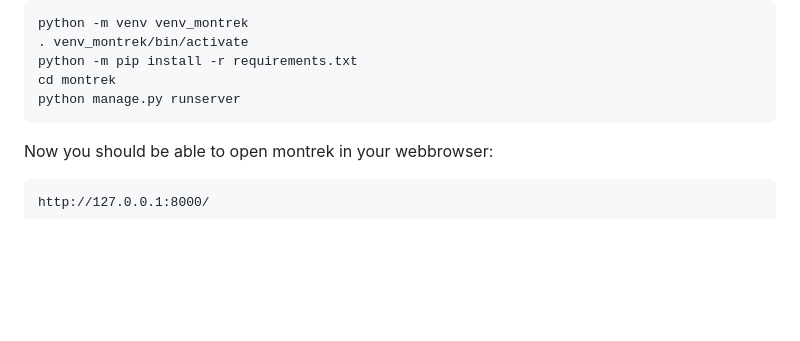
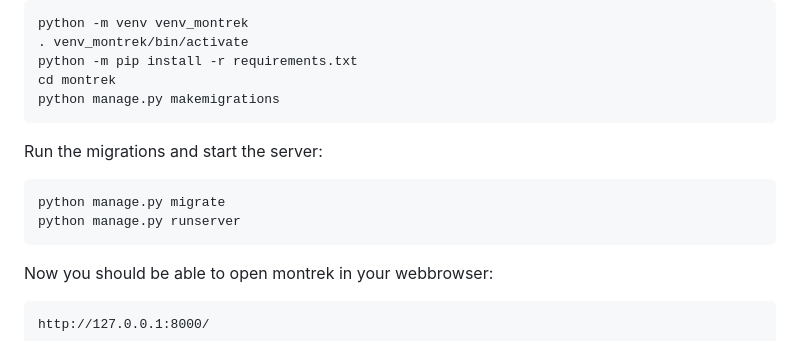
Before and after one commit to montrek-software/montrek, a Markdown page: README.md, the part around the change. Rendered like a GitHub page; blank space fills up the shorter version.

Commit message:
More readme

````diff
--- a/README.md
+++ b/README.md
@@ -109,9 +109,14 @@ python -m venv venv_montrek
 . venv_montrek/bin/activate
 python -m pip install -r requirements.txt
 cd montrek
+python manage.py makemigrations
+```
+
+Run the migrations and start the server:
+```
+python manage.py migrate
 python manage.py runserver
 ```
-
 Now you should be able to open montrek in your webbrowser:
 ```
 http://127.0.0.1:8000/
````
